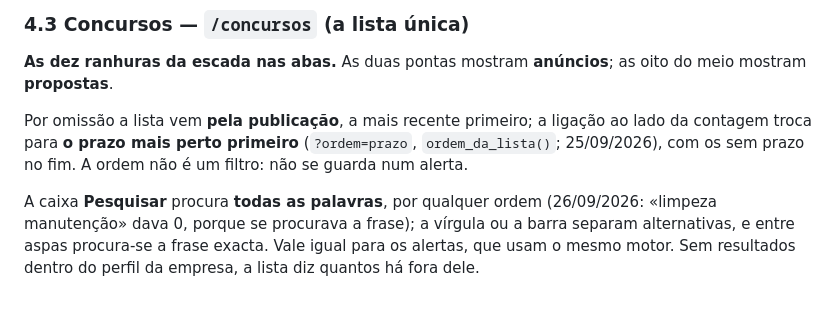
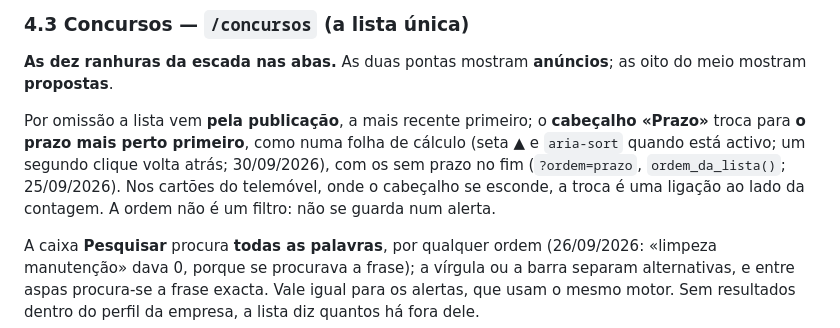
Before and after one commit to afonsonp/radargov, a Markdown page: docs/FUNCIONAL.md, the part around the change. Drawn GitHub-style; blank space fills up the shorter version.

Commit message:
docs: a ordem no cabeçalho, e os números para a v2.0.33
Claude-Session: https://claude.ai/code/session_01KHfJRCaBpiPABacGFpEPbF

```diff
--- a/docs/FUNCIONAL.md
+++ b/docs/FUNCIONAL.md
@@ -931,10 +931,13 @@ di-lo. Uma taxa só se diz a partir de
 **As dez ranhuras da escada nas abas.** As duas pontas mostram
 **anúncios**; as oito do meio mostram **propostas**.
 
-Por omissão a lista vem **pela publicação**, a mais recente primeiro; a
-ligação ao lado da contagem troca para **o prazo mais perto primeiro**
-(`?ordem=prazo`, `ordem_da_lista()`; 25/09/2026), com os sem prazo no
-fim. A ordem não é um filtro: não se guarda num alerta.
+Por omissão a lista vem **pela publicação**, a mais recente primeiro; o
+**cabeçalho «Prazo»** troca para **o prazo mais perto primeiro**, como
+numa folha de cálculo (seta ▲ e `aria-sort` quando está activo; um
+segundo clique volta atrás; 30/09/2026), com os sem prazo no fim
+(`?ordem=prazo`, `ordem_da_lista()`; 25/09/2026). Nos cartões do
+telemóvel, onde o cabeçalho se esconde, a troca é uma ligação ao lado da
+contagem. A ordem não é um filtro: não se guarda num alerta.
 
 A caixa **Pesquisar** procura **todas as palavras**, por qualquer ordem
 (26/09/2026: «limpeza manutenção» dava 0, porque se procurava a frase);
```
Also changed, not shown: ESTADO.md (+5 -4 lines).
